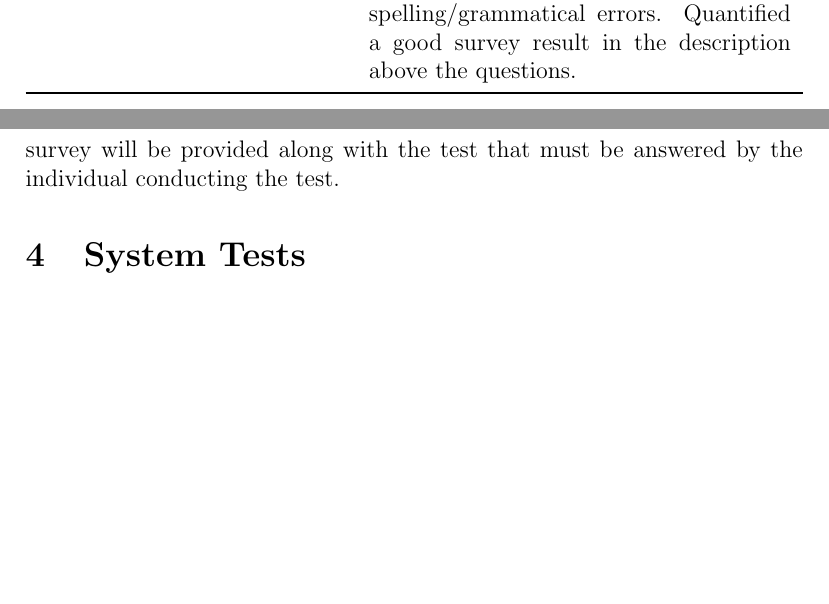
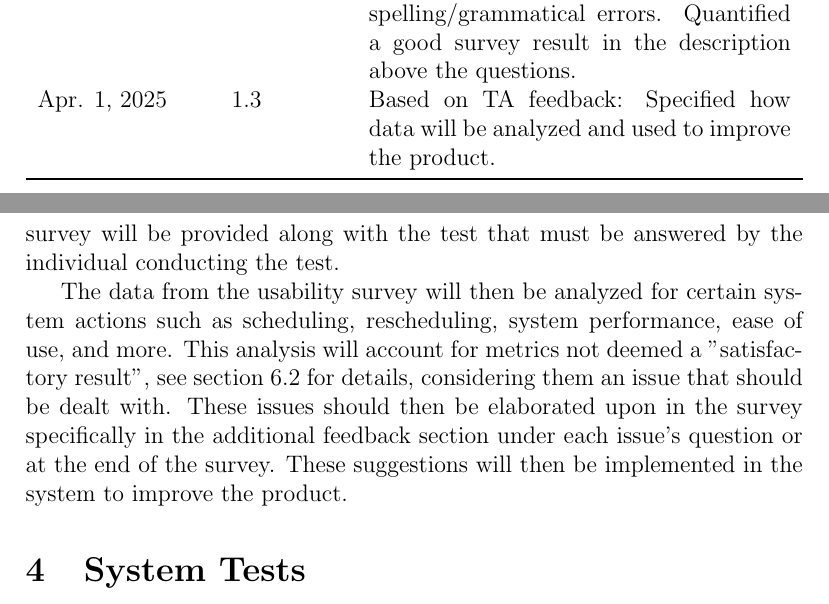
Before and after one commit to Nicholas-Fabugais-Inaba/Sandlot, a LaTeX document (docs/VnVPlan/VnVPlan.tex): two parts of pages 2 and 10 of 36, joined at a grey line, cut so that both start at the same text, the shorter picture padded with empty space. Compiled offline with pdfLaTeX.

Commit message:
added how data will be analyzed and used to improve the product; closes #178

```diff
--- a/docs/VnVPlan/VnVPlan.tex
+++ b/docs/VnVPlan/VnVPlan.tex
@@ -34,6 +34,8 @@ Oct. 28, 2024 & 1.0 & TA Feedback\\
 Nov. 1, 2024 & 1.1 & Rev0\\
 Jan. 11, 2025 & 1.2 & Based on TA feedback: Fixed spelling/grammatical errors.
 Quantified a good survey result in the description above the questions.\\
+Apr. 1, 2025 & 1.3 & Based on TA feedback: Specified how data will be analyzed
+and used to improve the product.\\
 \bottomrule
 \end{tabularx}
 
@@ -215,6 +217,13 @@ The system will be provided to external testers to enter given inputs into the s
 The given inputs shall produce expected outputs according to the system tests created
 from the SRS. For specific system tests, a usability survey will be provided along
 with the test that must be answered by the individual conducting the test.
+
+The data from the usability survey will then be analyzed for certain system actions such as
+scheduling, rescheduling, system performance, ease of use, and more. This analysis will account for
+metrics not deemed a "satisfactory result", see section 6.2 for details, considering them
+an issue that should be dealt with. These issues should then be elaborated upon in the
+survey specifically in the additional feedback section under each issue's question or at the end
+of the survey. These suggestions will then be implemented in the system to improve the product.
 
 \section{System Tests}
 
```
